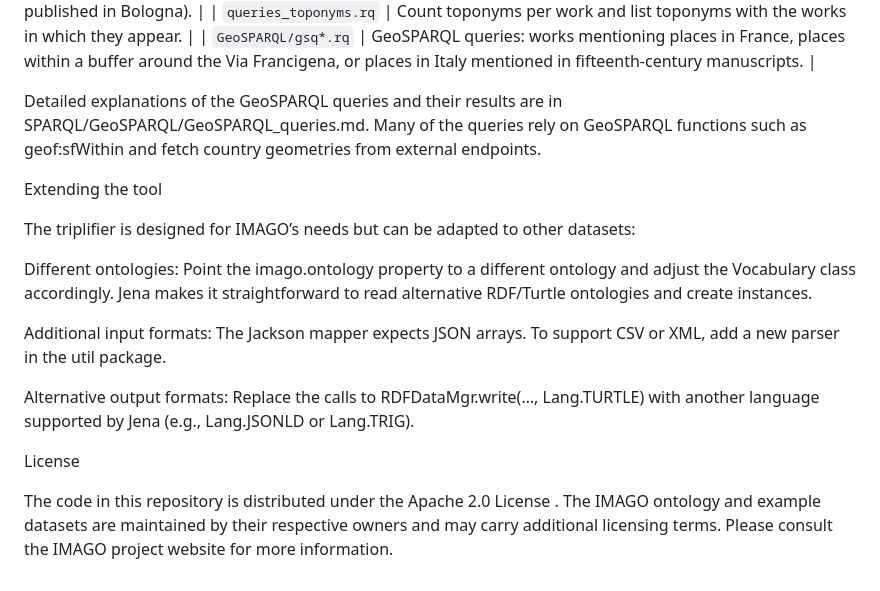
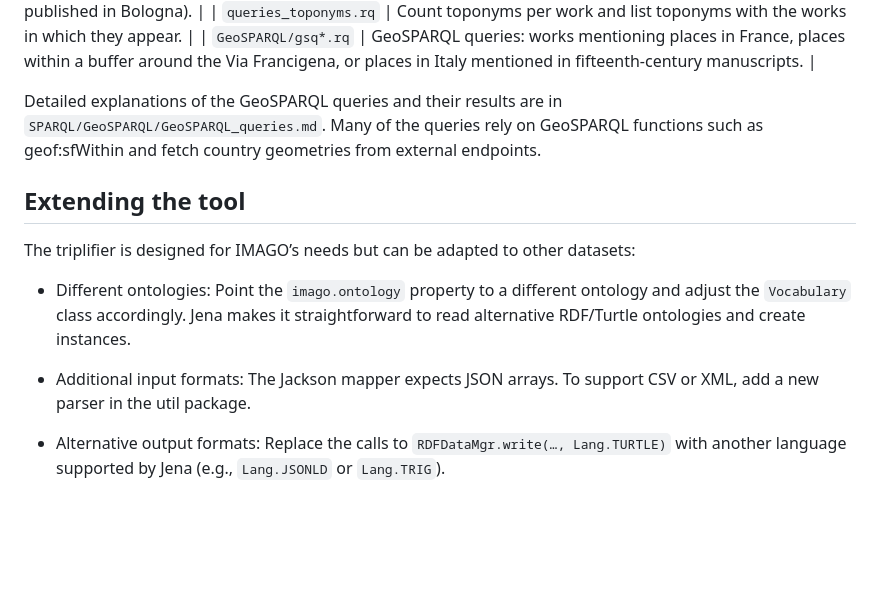
Before and after one commit to AIMH-DHgroup/IMAGO, a Markdown page: tools/triplifier/README.md, the part around the change. Drawn GitHub-style; blank space fills up the shorter version.

Commit message:
updated READMEs of linking, triplifier, archive

```diff
--- a/tools/triplifier/README.md
+++ b/tools/triplifier/README.md
@@ -198,33 +198,16 @@ Some illustrative queries include:
 | `queries_toponyms.rq`  | Count toponyms per work and list toponyms with the works in which they appear.                                                        |
 | `GeoSPARQL/gsq*.rq`    | GeoSPARQL queries: works mentioning places in France, places within a buffer around the Via Francigena, or places in Italy mentioned in fifteenth‑century manuscripts.                                   |
 
-Detailed explanations of the GeoSPARQL queries and their results are in
-SPARQL/GeoSPARQL/GeoSPARQL_queries.md. Many of the queries rely on
-GeoSPARQL functions such as geof:sfWithin and fetch country geometries
+Detailed explanations of the GeoSPARQL queries and their results are in `SPARQL/GeoSPARQL/GeoSPARQL_queries.md`. Many of the queries rely on GeoSPARQL functions such as geof:sfWithin and fetch country geometries
 from external endpoints.
 
-Extending the tool
+## Extending the tool
 
-The triplifier is designed for IMAGO’s needs but can be adapted to other
-datasets:
+The triplifier is designed for IMAGO’s needs but can be adapted to other datasets:
 
-Different ontologies: Point the imago.ontology property to a
-different ontology and adjust the Vocabulary class accordingly. Jena
-makes it straightforward to read alternative RDF/Turtle ontologies and
+- Different ontologies: Point the `imago.ontology` property to a different ontology and adjust the `Vocabulary` class accordingly. Jena makes it straightforward to read alternative RDF/Turtle ontologies and
 create instances.
 
-Additional input formats: The Jackson mapper expects JSON arrays.
-To support CSV or XML, add a new parser in the util package.
+- Additional input formats: The Jackson mapper expects JSON arrays. To support CSV or XML, add a new parser in the util package.
 
-Alternative output formats: Replace the calls to
-RDFDataMgr.write(…, Lang.TURTLE) with another language supported by
-Jena (e.g., Lang.JSONLD or Lang.TRIG).
-
-License
-
-The code in this repository is distributed under the Apache 2.0
-License
-. The IMAGO ontology
-and example datasets are maintained by their respective owners and may
-carry additional licensing terms. Please consult the IMAGO project
-website for more information.
+- Alternative output formats: Replace the calls to `RDFDataMgr.write(…, Lang.TURTLE)` with another language supported by Jena (e.g., `Lang.JSONLD` or `Lang.TRIG`).
```
Also changed, not shown: tools/archive-frontend/README.md (added, +135 -0 lines), tools/linking/README.md (added, +127 -0 lines).
